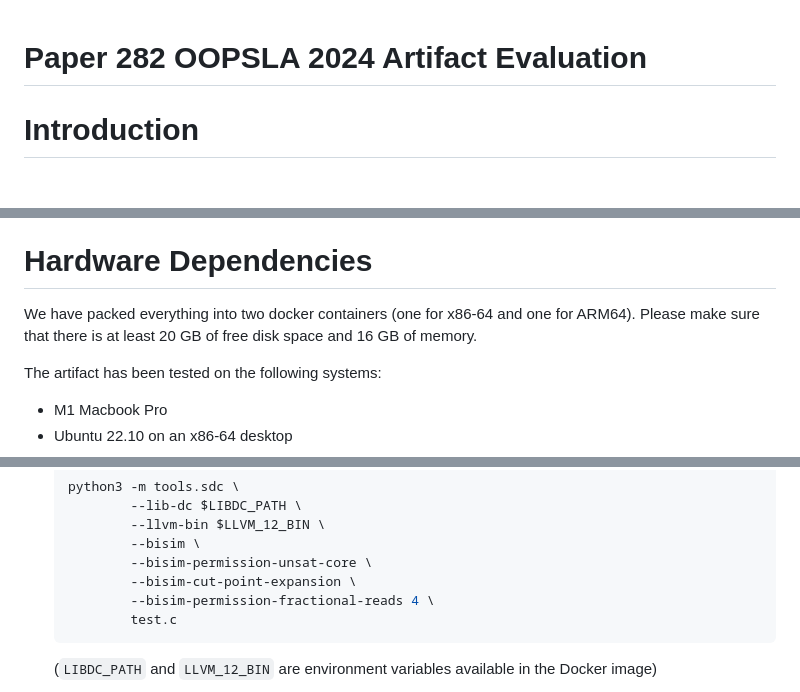
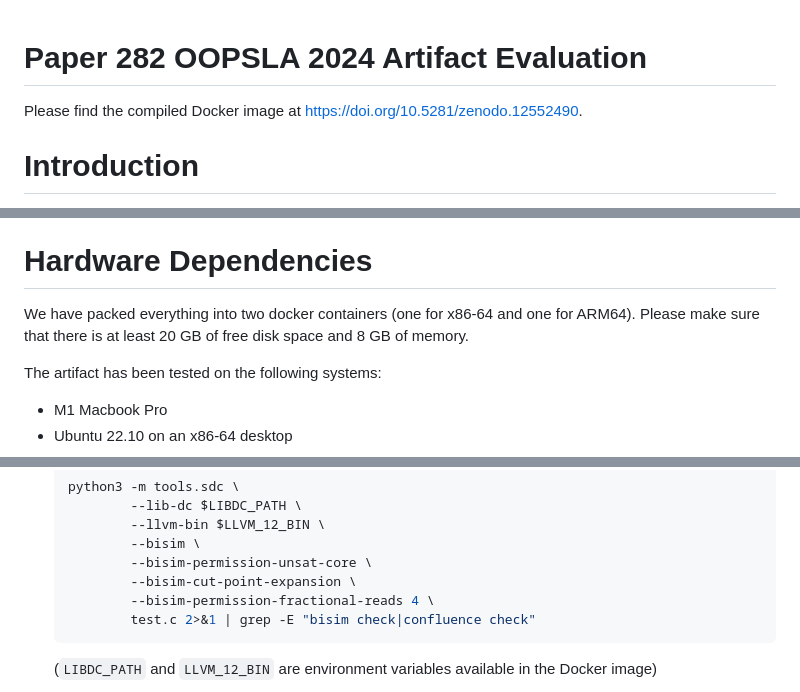
Before and after one commit to secure-foundations/riptide-verification, a Markdown page: README.md, 3 parts joined by grey strips. Rendered like a GitHub page.

Commit message:
Update for camera-ready

````diff
--- a/README.md
+++ b/README.md
@@ -1,4 +1,6 @@
 # Paper 282 OOPSLA 2024 Artifact Evaluation
+
+Please find the compiled Docker image at [https://doi.org/10.5281/zenodo.12552490](https://doi.org/10.5281/zenodo.12552490).
 
 # Introduction
 
@@ -8,7 +10,7 @@ Besides the implementation itself, the artifact also includes: 1) a formalizatio
 
 # Hardware Dependencies
 
-We have packed everything into two docker containers (one for x86-64 and one for ARM64). Please make sure that there is at least 20 GB of free disk space and 16 GB of memory.
+We have packed everything into two docker containers (one for x86-64 and one for ARM64). Please make sure that there is at least 20 GB of free disk space and 8 GB of memory.
 
 The artifact has been tested on the following systems:
 
@@ -104,7 +106,7 @@ To compile and validate the compilation using FlowCert:
             --bisim-permission-unsat-core \
             --bisim-cut-point-expansion \
             --bisim-permission-fractional-reads 4 \
-            test.c
+            test.c 2>&1 | grep -E "bisim check|confluence check"
     ```
 
     (`LIBDC_PATH` and `LLVM_12_BIN` are environment variables available in the Docker image)
````
